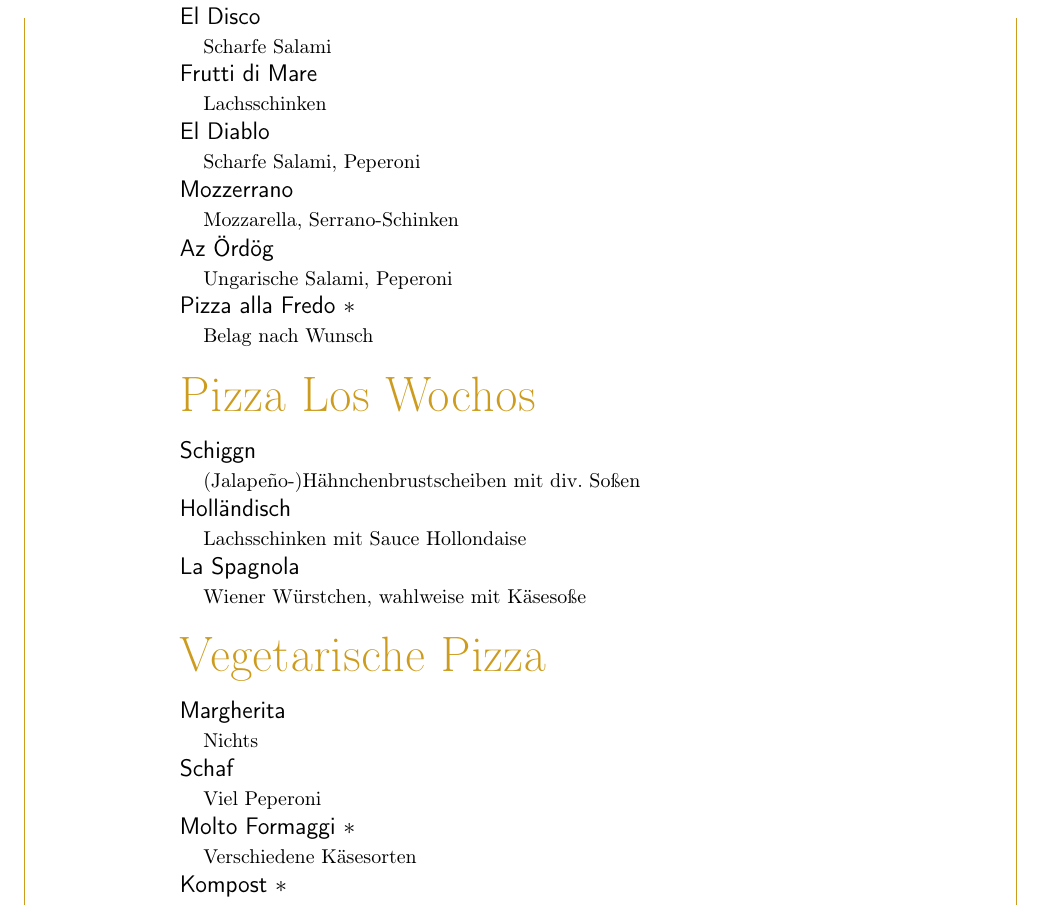
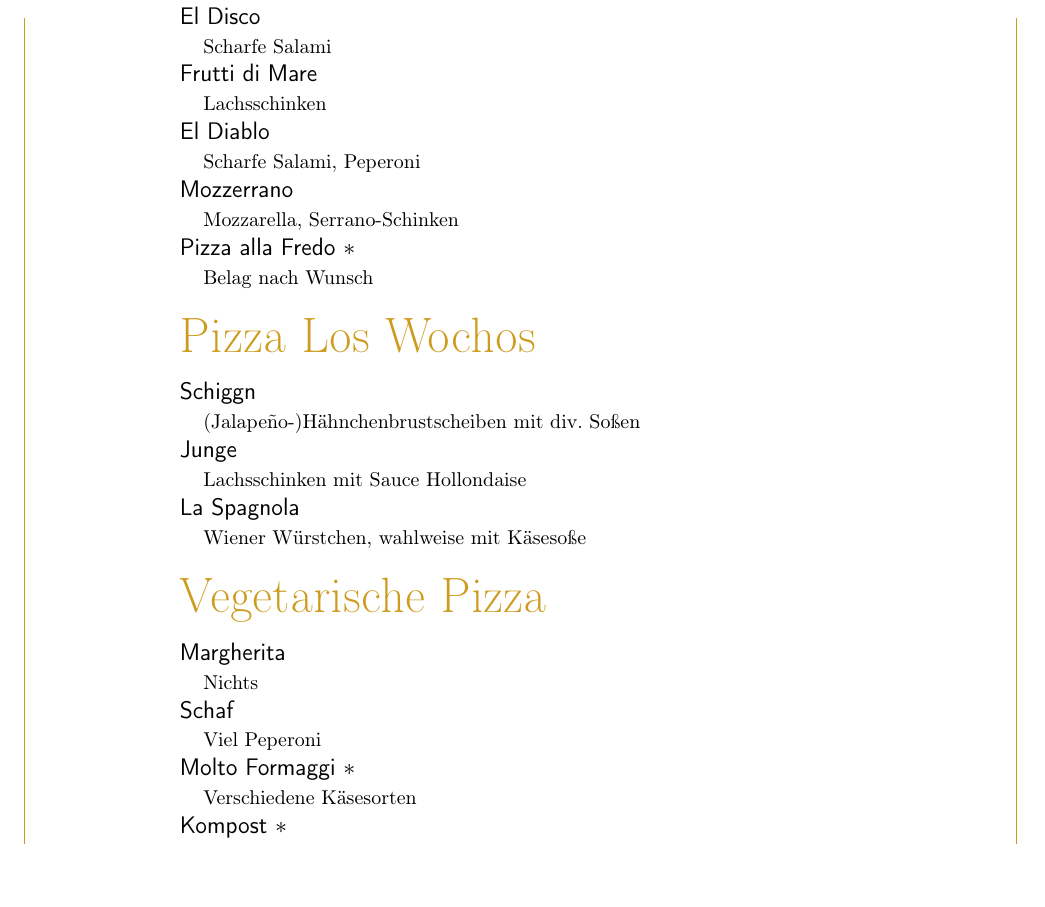
Before and after one commit to TarEnethil/alfredo, a LaTeX document (menu.tex): part of page 1 of 2, cut so that both start at the same text, the shorter picture padded with empty space. Compiled offline with pdfLaTeX.

Commit message:
Holländisch->Junge, remove Az Ördög
Rip ungarische

Signed-off-by: Thorben Römer <thorbenroemer@t-online.de>

```diff
--- a/menu.tex
+++ b/menu.tex
@@ -65,8 +65,8 @@ $\ast$ nach Anmeldung}
 \Expl{Scharfe Salami, Peperoni} \\
 \Entry{Mozzerrano}{} \\
 \Expl{Mozzarella, Serrano-Schinken} \\
-\Entry{Az Ördög}{} \\
-\Expl{Ungarische Salami, Peperoni} \\
+% \Entry{Az Ördög}{} \\
+% s\Expl{Ungarische Salami, Peperoni} \\
 \Entry{Pizza alla Fredo $\ast$}{} \\
 \Expl{Belag nach Wunsch} \\
 \end{Group}
@@ -76,7 +76,7 @@ $\ast$ nach Anmeldung}
 \begin{Group}{Pizza Los Wochos}
 \Entry{Schiggn}{} \\
 \Expl{(Jalape\~{n}o-)Hähnchenbrustscheiben mit div. Soßen} \\
-\Entry{Holländisch}{} \\
+\Entry{Junge}{} \\
 \Expl{Lachsschinken mit Sauce Hollondaise} \\
 \Entry{La Spagnola}{} \\
 \Expl{Wiener Würstchen, wahlweise mit Käsesoße}
```
